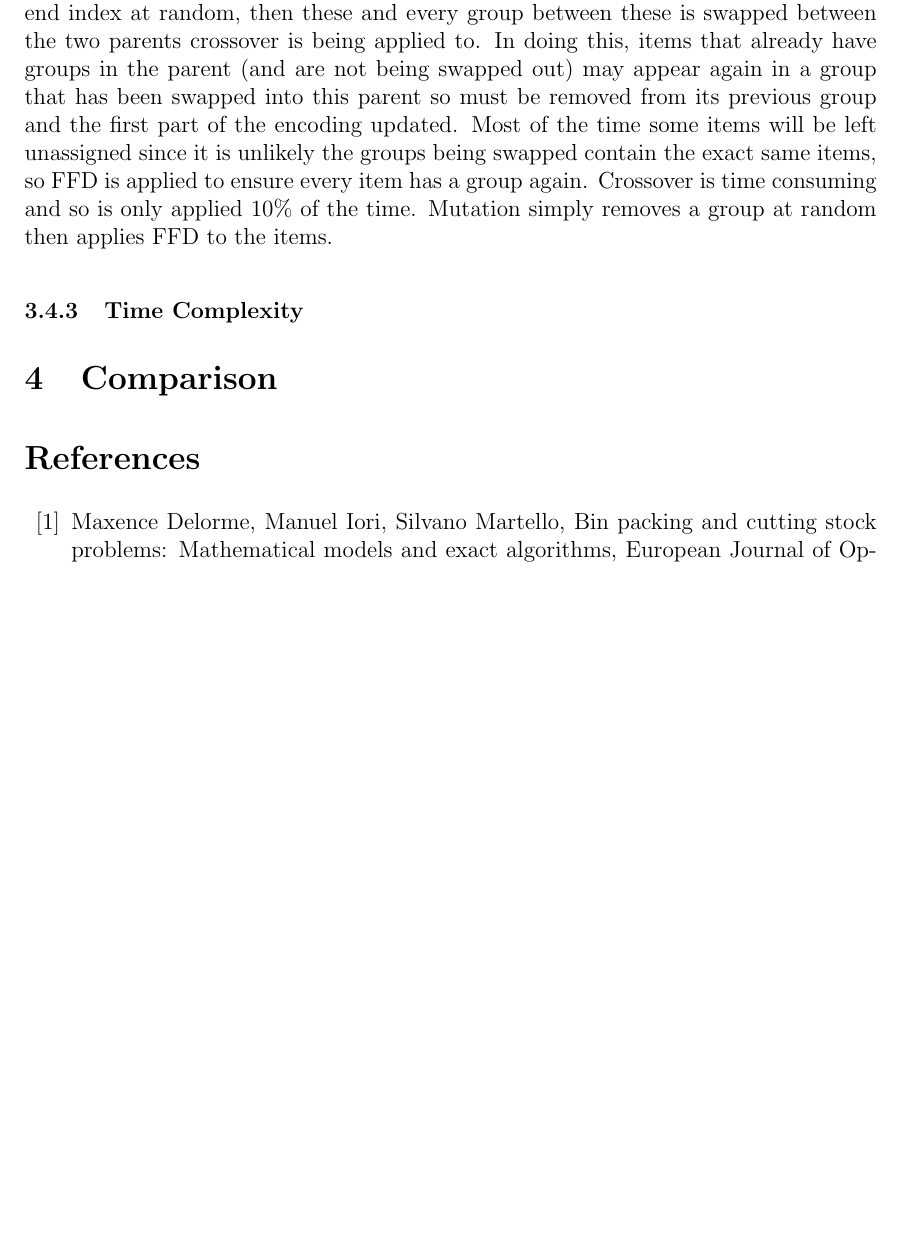
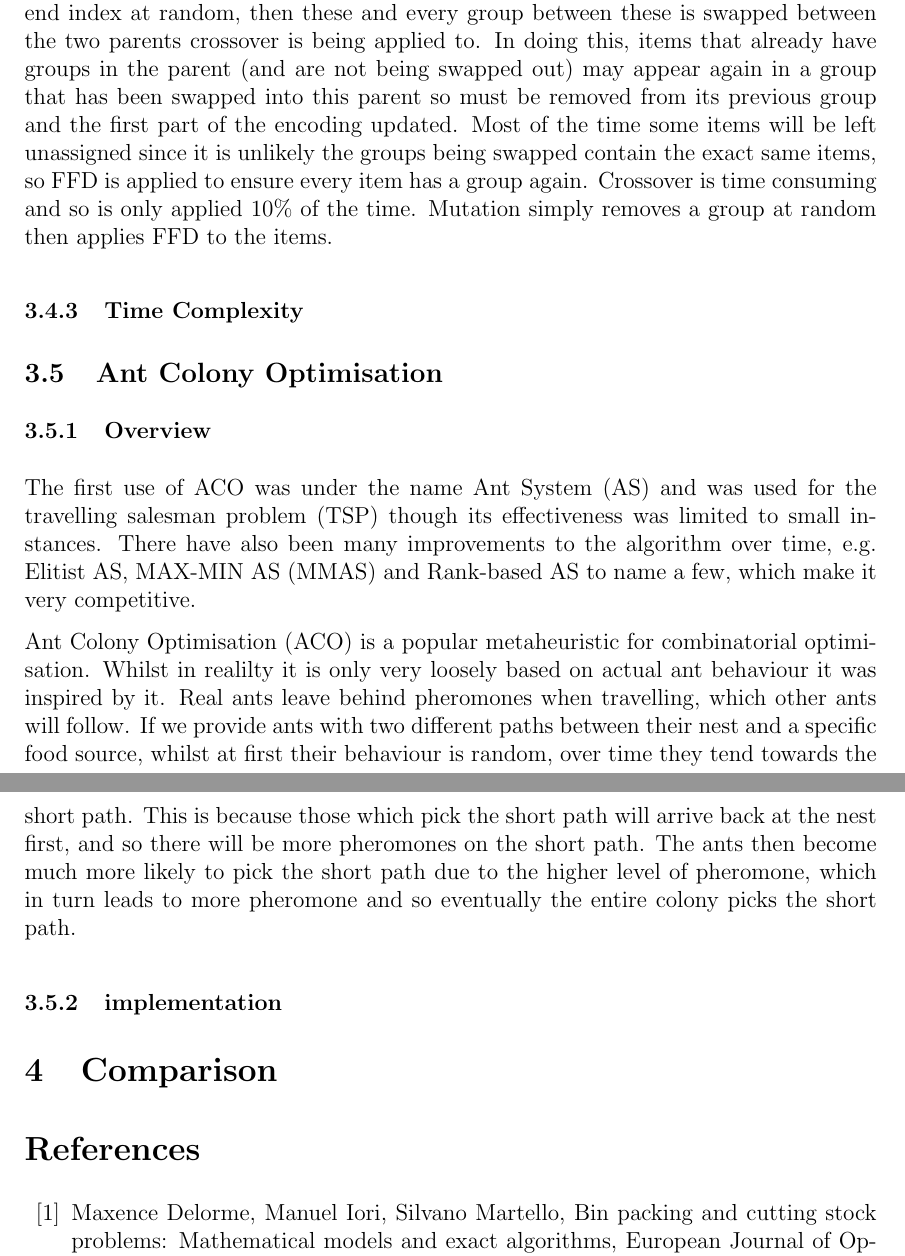
Before and after one commit to JoshuaRaybould/1D-Bin-Packing-Human-Vs-LLM-Algorithms, a LaTeX document (main.tex): part of page 9 of 11 before the commit and two parts of pages 9 and 10 of 11 after it, the two joined at a grey line, cut so that both start at the same text, the shorter picture padded with empty space. Compiled offline with pdfLaTeX.

Commit message:
begin writing ACO overview

```diff
--- a/main.tex
+++ b/main.tex
@@ -142,6 +142,16 @@ When it comes to crossover we use two point crossover, where you pick a start an
 
 \subsubsection{Time Complexity}
 
+\subsection{Ant Colony Optimisation}
+
+\subsubsection{Overview}
+
+The first use of ACO was under the name Ant System (AS) and was used for the travelling salesman problem (TSP) though its effectiveness was limited to small instances. There have also been many improvements to the algorithm over time, e.g. Elitist AS, MAX-MIN AS (MMAS) and Rank-based AS to name a few, which make it very competitive.
+
+Ant Colony Optimisation (ACO) is a popular metaheuristic for combinatorial optimisation. Whilst in realilty it is only very loosely based on actual ant behaviour it was inspired by it. Real ants leave behind pheromones when travelling, which other ants will follow. If we provide ants with two different paths between their nest and a specific food source, whilst at first their behaviour is random, over time they tend towards the short path. This is because those which pick the short path will arrive back at the nest first, and so there will be more pheromones on the short path. The ants then become much more likely to pick the short path due to the higher level of pheromone, which in turn leads to more pheromone and so eventually the entire colony picks the short path.
+
+\subsubsection{implementation}
+
 \section{Comparison}
 
 \begin{thebibliography}{00}
```
